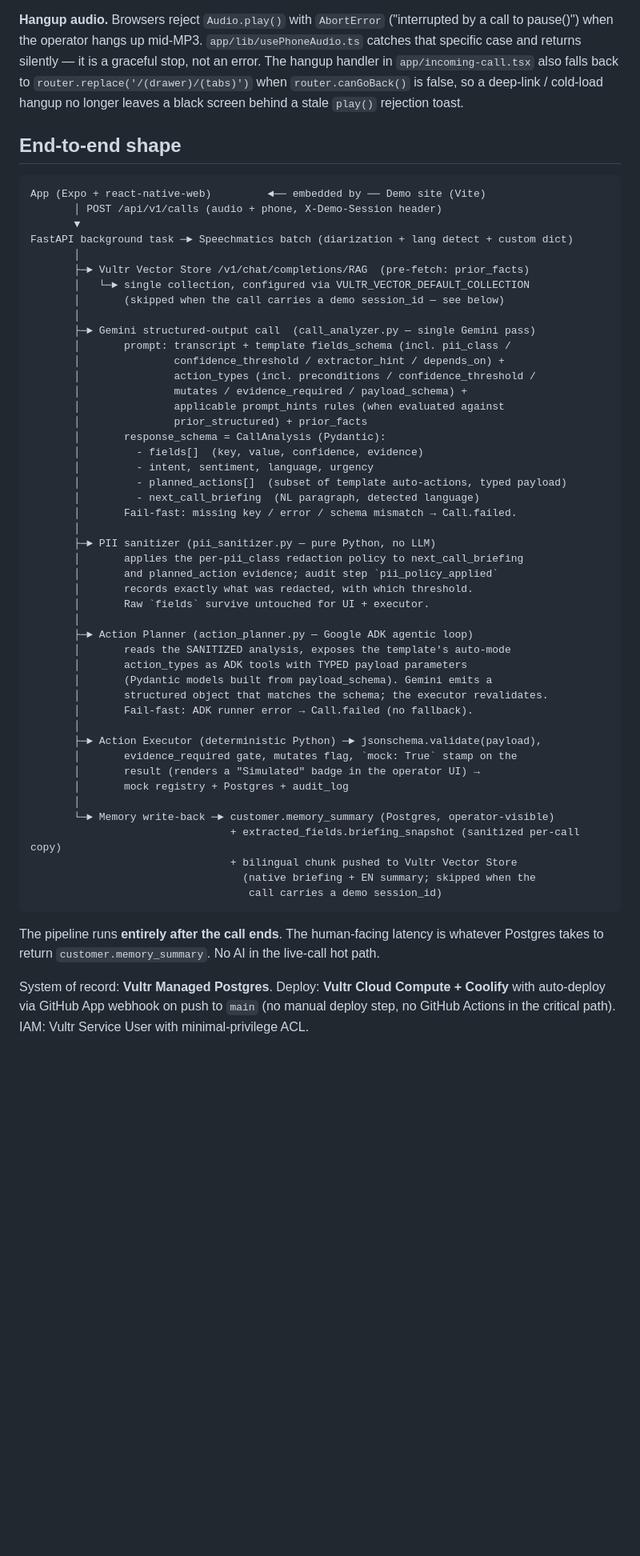
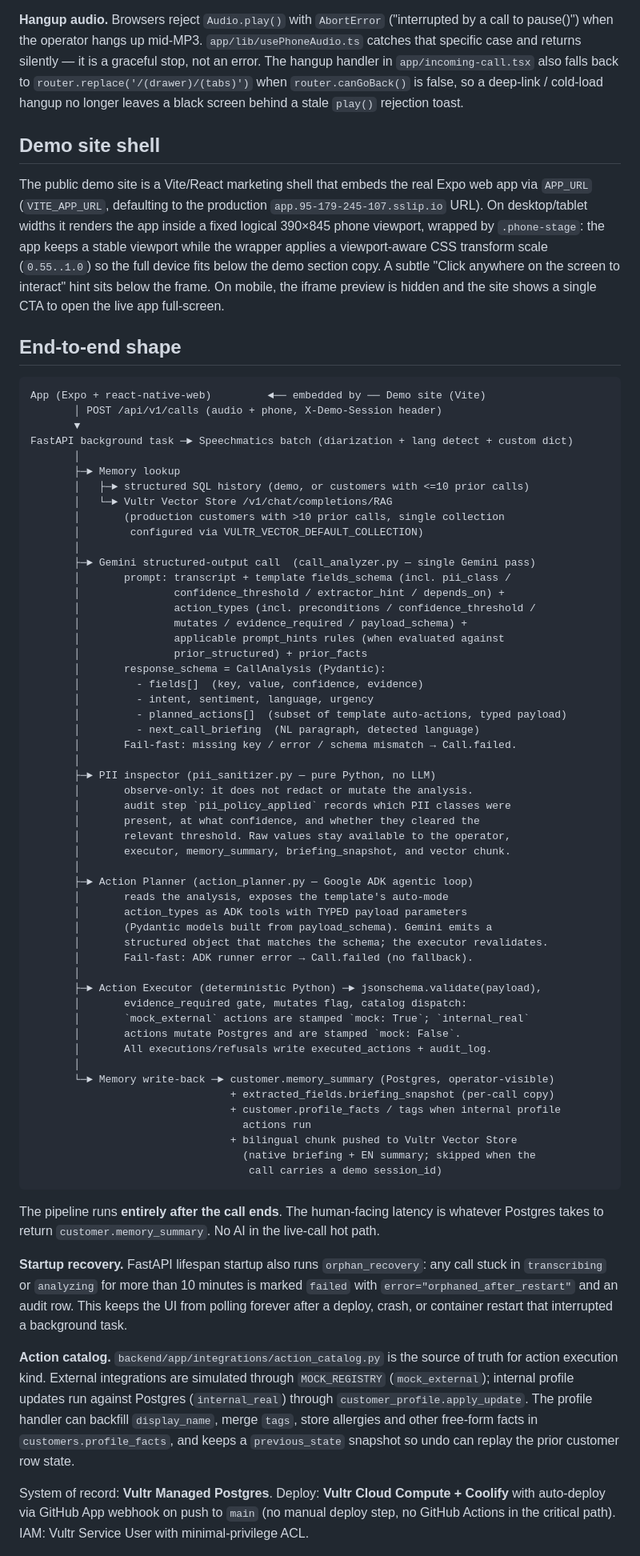
Before and after one commit to Cleversoft-IT/afterglow, a Markdown page: afterglow/docs/ARCHITECTURE.md, the part around one of its changes. Shown at 80% size. Rendered like a GitHub page; blank space fills up the shorter version.

````diff
--- a/afterglow/docs/ARCHITECTURE.md
+++ b/afterglow/docs/ARCHITECTURE.md
@@ -133,6 +141,18 @@ handler in `app/incoming-call.tsx` also falls back to
 false, so a deep-link / cold-load hangup no longer leaves a black
 screen behind a stale `play()` rejection toast.
 
+## Demo site shell
+
+The public demo site is a Vite/React marketing shell that embeds the real
+Expo web app via `APP_URL` (`VITE_APP_URL`, defaulting to the production
+`app.95-179-245-107.sslip.io` URL). On desktop/tablet widths it renders the
+app inside a fixed logical 390×845 phone viewport, wrapped by `.phone-stage`:
+the app keeps a stable viewport while the wrapper applies a viewport-aware
+CSS transform scale (`0.55..1.0`) so the full device fits below the demo
+section copy. A subtle "Click anywhere on the screen to interact" hint sits
+below the frame. On mobile, the iframe preview is hidden and the site shows
+a single CTA to open the live app full-screen.
+
 ## End-to-end shape
 
 ```
@@ -141,9 +161,11 @@ App (Expo + react-native-web)         ◄── embedded by ── Demo site (Vi
        ▼
 FastAPI background task ─► Speechmatics batch (diarization + lang detect + custom dict)
        │
-       ├─► Vultr Vector Store /v1/chat/completions/RAG  (pre-fetch: prior_facts)
-       │   └─► single collection, configured via VULTR_VECTOR_DEFAULT_COLLECTION
-       │       (skipped when the call carries a demo session_id — see below)
+       ├─► Memory lookup
+       │   ├─► structured SQL history (demo, or customers with <=10 prior calls)
+       │   └─► Vultr Vector Store /v1/chat/completions/RAG
+       │       (production customers with >10 prior calls, single collection
+       │        configured via VULTR_VECTOR_DEFAULT_COLLECTION)
        │
        ├─► Gemini structured-output call  (call_analyzer.py — single Gemini pass)
        │       prompt: transcript + template fields_schema (incl. pii_class /
@@ -159,26 +181,30 @@ FastAPI background task ─► Speechmatics batch (diarization + lang detect + c
        │         - next_call_briefing  (NL paragraph, detected language)
        │       Fail-fast: missing key / error / schema mismatch → Call.failed.
        │
-       ├─► PII sanitizer (pii_sanitizer.py — pure Python, no LLM)
-       │       applies the per-pii_class redaction policy to next_call_briefing
-       │       and planned_action evidence; audit step `pii_policy_applied`
-       │       records exactly what was redacted, with which threshold.
-       │       Raw `fields` survive untouched for UI + executor.
+       ├─► PII inspector (pii_sanitizer.py — pure Python, no LLM)
+       │       observe-only: it does not redact or mutate the analysis.
+       │       audit step `pii_policy_applied` records which PII classes were
+       │       present, at what confidence, and whether they cleared the
+       │       relevant threshold. Raw values stay available to the operator,
+       │       executor, memory_summary, briefing_snapshot, and vector chunk.
        │
        ├─► Action Planner (action_planner.py — Google ADK agentic loop)
-       │       reads the SANITIZED analysis, exposes the template's auto-mode
+       │       reads the analysis, exposes the template's auto-mode
        │       action_types as ADK tools with TYPED payload parameters
        │       (Pydantic models built from payload_schema). Gemini emits a
        │       structured object that matches the schema; the executor revalidates.
        │       Fail-fast: ADK runner error → Call.failed (no fallback).
        │
        ├─► Action Executor (deterministic Python) ─► jsonschema.validate(payload),
-       │       evidence_required gate, mutates flag, `mock: True` stamp on the
-       │       result (renders a "Simulated" badge in the operator UI) →
-       │       mock registry + Postgres + audit_log
+       │       evidence_required gate, mutates flag, catalog dispatch:
+       │       `mock_external` actions are stamped `mock: True`; `internal_real`
+       │       actions mutate Postgres and are stamped `mock: False`.
+       │       All executions/refusals write executed_actions + audit_log.
        │
        └─► Memory write-back ─► customer.memory_summary (Postgres, operator-visible)
-                                + extracted_fields.briefing_snapshot (sanitized per-call copy)
+                                + extracted_fields.briefing_snapshot (per-call copy)
+                                + customer.profile_facts / tags when internal profile
+                                  actions run
                                 + bilingual chunk pushed to Vultr Vector Store
                                   (native briefing + EN summary; skipped when the
                                    call carries a demo session_id)
@@ -187,6 +213,20 @@ FastAPI background task ─► Speechmatics batch (diarization + lang detect + c
 The pipeline runs **entirely after the call ends**. The human-facing latency
 is whatever Postgres takes to return `customer.memory_summary`. No AI in the
 live-call hot path.
+
+**Startup recovery.** FastAPI lifespan startup also runs `orphan_recovery`:
+any call stuck in `transcribing` or `analyzing` for more than 10 minutes is
+marked `failed` with `error="orphaned_after_restart"` and an audit row. This
+keeps the UI from polling forever after a deploy, crash, or container restart
+that interrupted a background task.
+
+**Action catalog.** `backend/app/integrations/action_catalog.py` is the source
+of truth for action execution kind. External integrations are simulated
+through `MOCK_REGISTRY` (`mock_external`); internal profile updates run
+against Postgres (`internal_real`) through `customer_profile.apply_update`.
+The profile handler can backfill `display_name`, merge `tags`, store
+allergies and other free-form facts in `customers.profile_facts`, and keeps a
+`previous_state` snapshot so undo can replay the prior customer row state.
 
 System of record: **Vultr Managed Postgres**. Deploy: **Vultr Cloud Compute +
 Coolify** with auto-deploy via GitHub App webhook on push to `main` (no
````
Also changed, not shown: other parts of afterglow/docs/ARCHITECTURE.md (+60 -37 lines).
